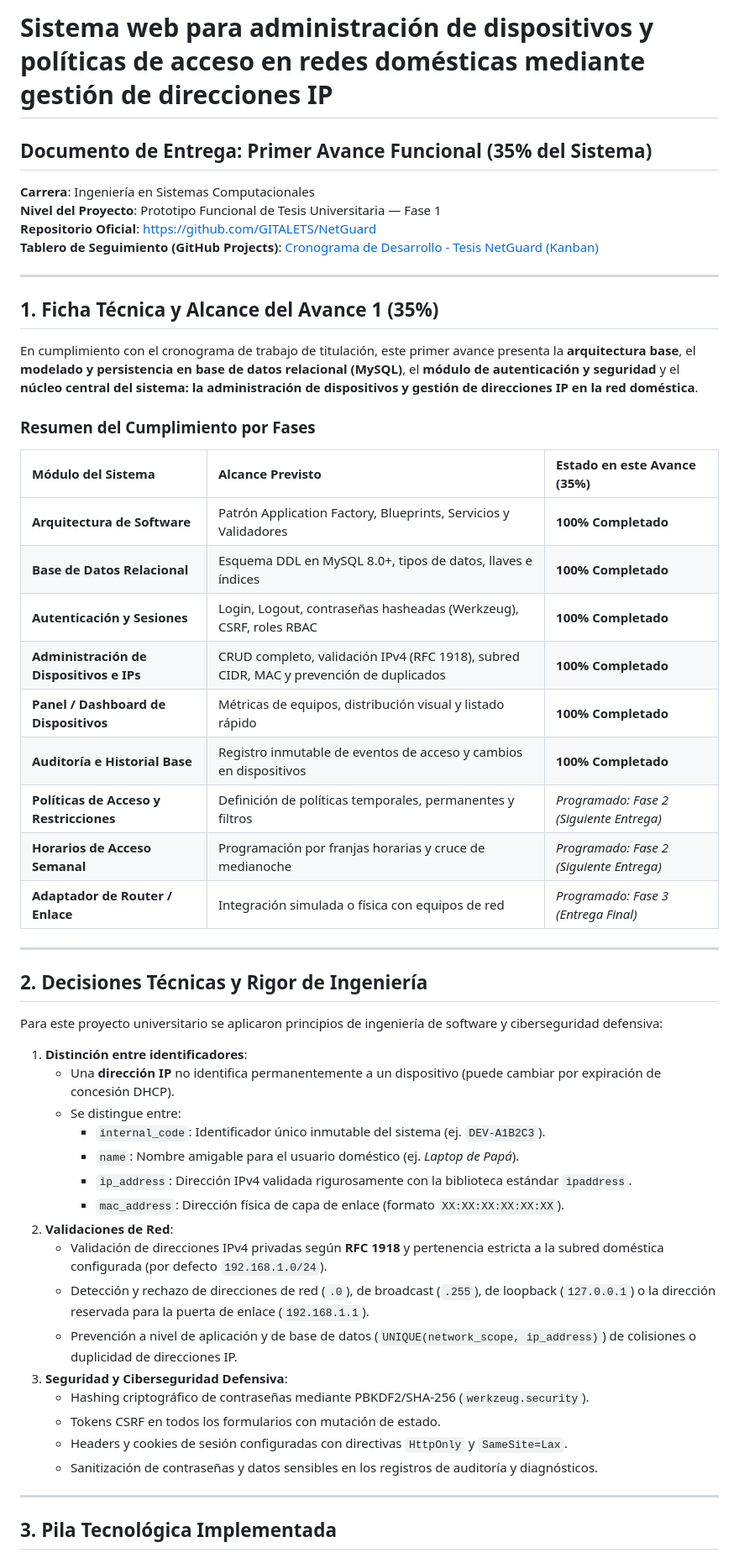
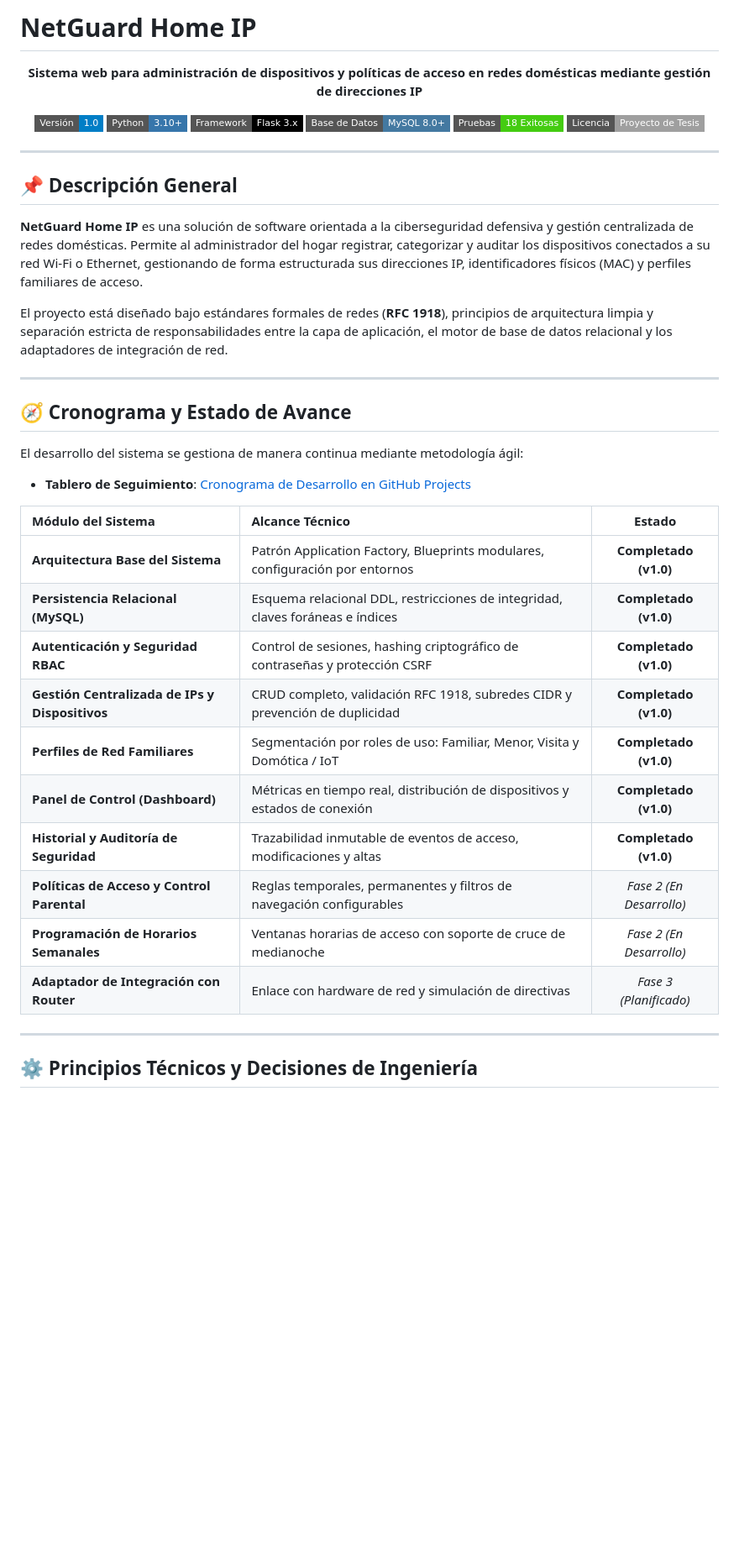
Before and after one commit to GITALETS/NetGuard, a Markdown page: README.md, the part around one of its changes. Shown at 84% size. Rendered like a GitHub page; badges without logos; blank space fills up the shorter version.

```diff
--- a/README.md
+++ b/README.md
@@ -1,55 +1,47 @@
-# Sistema web para administración de dispositivos y políticas de acceso en redes domésticas mediante gestión de direcciones IP
+# NetGuard Home IP
 
-## Documento de Entrega: Primer Avance Funcional (35% del Sistema)
-**Carrera**: Ingeniería en Sistemas Computacionales
-**Nivel del Proyecto**: Prototipo Funcional de Tesis Universitaria — Fase 1
-**Repositorio Oficial**: [https://github.com/GITALETS/NetGuard](https://github.com/GITALETS/NetGuard)
-**Tablero de Seguimiento (GitHub Projects)**: [Cronograma de Desarrollo - Tesis NetGuard (Kanban)](https://github.com/users/GITALETS/projects/3)
+<p align="center">
+  <strong>Sistema web para administración de dispositivos y políticas de acceso en redes domésticas mediante gestión de direcciones IP</strong>
+</p>
+
+<p align="center">
+  <img src="https://img.shields.io/badge/Versión-1.0-blue?style=flat-square" alt="Versión">
+  <img src="https://img.shields.io/badge/Python-3.10%2B-3776AB?style=flat-square&logo=python&logoColor=white" alt="Python">
+  <img src="https://img.shields.io/badge/Framework-Flask%203.x-black?style=flat-square&logo=flask&logoColor=white" alt="Flask">
+  <img src="https://img.shields.io/badge/Base%20de%20Datos-MySQL%208.0%2B-4479A1?style=flat-square&logo=mysql&logoColor=white" alt="MySQL">
+  <img src="https://img.shields.io/badge/Pruebas-18%20Exitosas-brightgreen?style=flat-square&logo=pytest&logoColor=white" alt="Pytest">
+  <img src="https://img.shields.io/badge/Licencia-Proyecto%20de%20Tesis-lightgrey?style=flat-square" alt="Licencia">
+</p>
 
 ---
 
-## 1. Ficha Técnica y Alcance del Avance 1 (35%)
+## 📌 Descripción General
 
-En cumplimiento con el cronograma de trabajo de titulación, este primer avance presenta la **arquitectura base**, el **modelado y persistencia en base de datos relacional (MySQL)**, el **módulo de autenticación y seguridad** y el **núcleo central del sistema: la administración de dispositivos y gestión de direcciones IP en la red doméstica**.
+**NetGuard Home IP** es una solución de software orientada a la ciberseguridad defensiva y gestión centralizada de redes domésticas. Permite al administrador del hogar registrar, categorizar y auditar los dispositivos conectados a su red Wi-Fi o Ethernet, gestionando de forma estructurada sus direcciones IP, identificadores físicos (MAC) y perfiles familiares de acceso.
 
-### Resumen del Cumplimiento por Fases
-
-| Módulo del Sistema | Alcance Previsto | Estado en este Avance (35%) |
-| :--- | :--- | :--- |
-| **Arquitectura de Software** | Patrón Application Factory, Blueprints, Servicios y Validadores | **100% Completado** |
-| **Base de Datos Relacional** | Esquema DDL en MySQL 8.0+, tipos de datos, llaves e índices | **100% Completado** |
-| **Autenticación y Sesiones** | Login, Logout, contraseñas hasheadas (Werkzeug), CSRF, roles RBAC | **100% Completado** |
-| **Administración de Dispositivos e IPs** | CRUD completo, validación IPv4 (RFC 1918), subred CIDR, MAC y prevención de duplicados | **100% Completado** |
-| **Panel / Dashboard de Dispositivos** | Métricas de equipos, distribución visual y listado rápido | **100% Completado** |
-| **Auditoría e Historial Base** | Registro inmutable de eventos de acceso y cambios en dispositivos | **100% Completado** |
-| **Políticas de Acceso y Restricciones** | Definición de políticas temporales, permanentes y filtros | *Programado: Fase 2 (Siguiente Entrega)* |
-| **Horarios de Acceso Semanal** | Programación por franjas horarias y cruce de medianoche | *Programado: Fase 2 (Siguiente Entrega)* |
-| **Adaptador de Router / Enlace** | Integración simulada o física con equipos de red | *Programado: Fase 3 (Entrega Final)* |
+El proyecto está diseñado bajo estándares formales de redes (**RFC 1918**), principios de arquitectura limpia y separación estricta de responsabilidades entre la capa de aplicación, el motor de base de datos relacional y los adaptadores de integración de red.
 
 ---
 
-## 2. Decisiones Técnicas y Rigor de Ingeniería
+## 🧭 Cronograma y Estado de Avance
 
-Para este proyecto universitario se aplicaron principios de ingeniería de software y ciberseguridad defensiva:
+El desarrollo del sistema se gestiona de manera continua mediante metodología ágil:
+- **Tablero de Seguimiento**: [Cronograma de Desarrollo en GitHub Projects](https://github.com/users/GITALETS/projects/3)
 
-1. **Distinción entre identificadores**:
-   - Una **dirección IP** no identifica permanentemente a un dispositivo (puede cambiar por expiración de concesión DHCP).
-   - Se distingue entre:
-     - `internal_code`: Identificador único inmutable del sistema (ej. `DEV-A1B2C3`).
-     - `name`: Nombre amigable para el usuario doméstico (ej. *Laptop de Papá*).
-     - `ip_address`: Dirección IPv4 validada rigurosamente con la biblioteca estándar `ipaddress`.
-     - `mac_address`: Dirección física de capa de enlace (formato `XX:XX:XX:XX:XX:XX`).
-2. **Validaciones de Red**:
-   - Validación de direcciones IPv4 privadas según **RFC 1918** y pertenencia estricta a la subred doméstica configurada (por defecto `192.168.1.0/24`).
-   - Detección y rechazo de direcciones de red (`.0`), de broadcast (`.255`), de loopback (`127.0.0.1`) o la dirección reservada para la puerta de enlace (`192.168.1.1`).
-   - Prevención a nivel de aplicación y de base de datos (`UNIQUE(network_scope, ip_address)`) de colisiones o duplicidad de direcciones IP.
-3. **Seguridad y Ciberseguridad Defensiva**:
-   - Hashing criptográfico de contraseñas mediante PBKDF2/SHA-256 (`werkzeug.security`).
-   - Tokens CSRF en todos los formularios con mutación de estado.
-   - Headers y cookies de sesión configuradas con directivas `HttpOnly` y `SameSite=Lax`.
-   - Sanitización de contraseñas y datos sensibles en los registros de auditoría y diagnósticos.
+| Módulo del Sistema | Alcance Técnico | Estado |
+| :--- | :--- | :---: |
+| **Arquitectura Base del Sistema** | Patrón Application Factory, Blueprints modulares, configuración por entornos | **Completado (v1.0)** |
+| **Persistencia Relacional (MySQL)** | Esquema relacional DDL, restricciones de integridad, claves foráneas e índices | **Completado (v1.0)** |
+| **Autenticación y Seguridad RBAC** | Control de sesiones, hashing criptográfico de contraseñas y protección CSRF | **Completado (v1.0)** |
+| **Gestión Centralizada de IPs y Dispositivos** | CRUD completo, validación RFC 1918, subredes CIDR y prevención de duplicidad | **Completado (v1.0)** |
+| **Perfiles de Red Familiares** | Segmentación por roles de uso: Familiar, Menor, Visita y Domótica / IoT | **Completado (v1.0)** |
+| **Panel de Control (Dashboard)** | Métricas en tiempo real, distribución de dispositivos y estados de conexión | **Completado (v1.0)** |
+| **Historial y Auditoría de Seguridad** | Trazabilidad inmutable de eventos de acceso, modificaciones y altas | **Completado (v1.0)** |
+| **Políticas de Acceso y Control Parental** | Reglas temporales, permanentes y filtros de navegación configurables | *Fase 2 (En Desarrollo)* |
+| **Programación de Horarios Semanales** | Ventanas horarias de acceso con soporte de cruce de medianoche | *Fase 2 (En Desarrollo)* |
+| **Adaptador de Integración con Router** | Enlace con hardware de red y simulación de directivas | *Fase 3 (Planificado)* |
 
 ---
 
-## 3. Pila Tecnológica Implementada
+## ⚙️ Principios Técnicos y Decisiones de Ingeniería
 
```
Also changed, not shown: other parts of README.md (+89 -69 lines).
